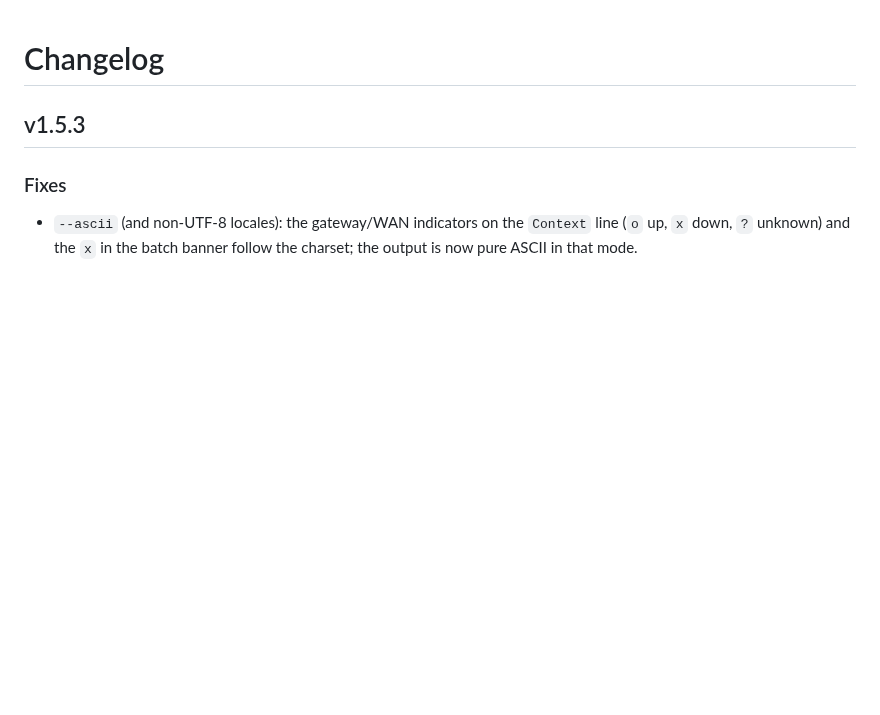
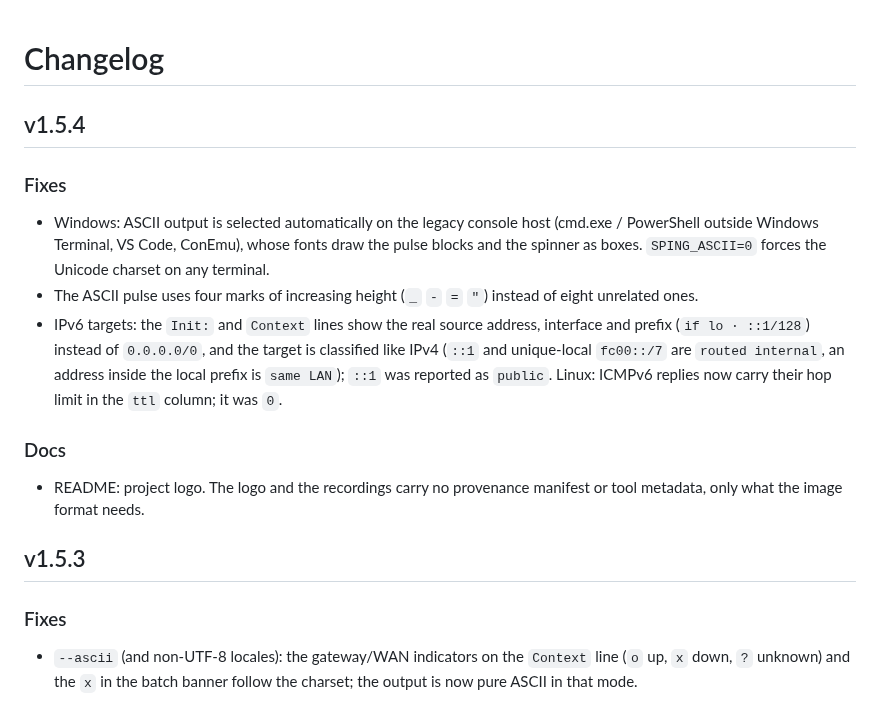
Before and after one commit to LambdaBytes/sping, a Markdown page: CHANGELOG.md, the part around the change. Drawn GitHub-style; blank space fills up the shorter version.

```diff
--- a/CHANGELOG.md
+++ b/CHANGELOG.md
@@ -1,4 +1,24 @@
 # Changelog
+
+## v1.5.4
+
+### Fixes
+- Windows: ASCII output is selected automatically on the legacy console host
+  (cmd.exe / PowerShell outside Windows Terminal, VS Code, ConEmu), whose
+  fonts draw the pulse blocks and the spinner as boxes. `SPING_ASCII=0` forces
+  the Unicode charset on any terminal.
+- The ASCII pulse uses four marks of increasing height (`_` `-` `=` `"`)
+  instead of eight unrelated ones.
+- IPv6 targets: the `Init:` and `Context` lines show the real source address,
+  interface and prefix (`if lo · ::1/128`) instead of `0.0.0.0/0`, and the
+  target is classified like IPv4 (`::1` and unique-local `fc00::/7` are
+  `routed internal`, an address inside the local prefix is `same LAN`); `::1`
+  was reported as `public`. Linux: ICMPv6 replies now carry their hop limit
+  in the `ttl` column; it was `0`.
+
+### Docs
+- README: project logo. The logo and the recordings carry no provenance
+  manifest or tool metadata, only what the image format needs.
 
 ## v1.5.3
 
```
Also changed, not shown: README.md (+11 -5 lines), docs/sping-logo.png (added), 13 other files.
